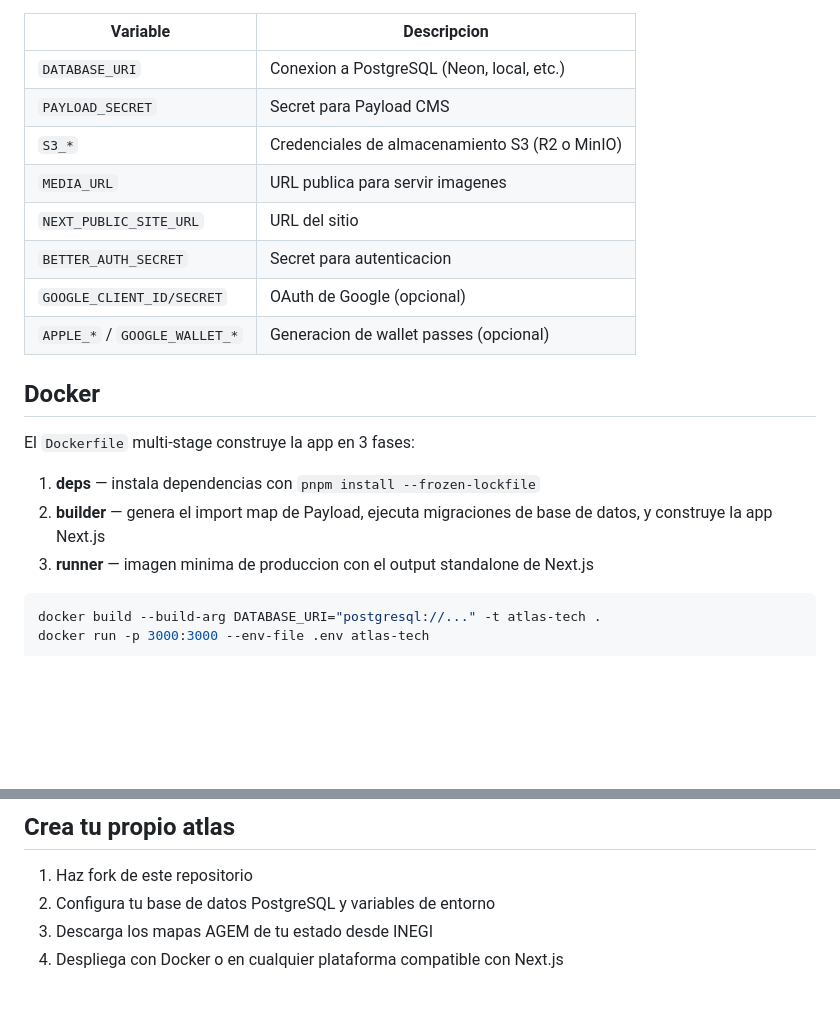
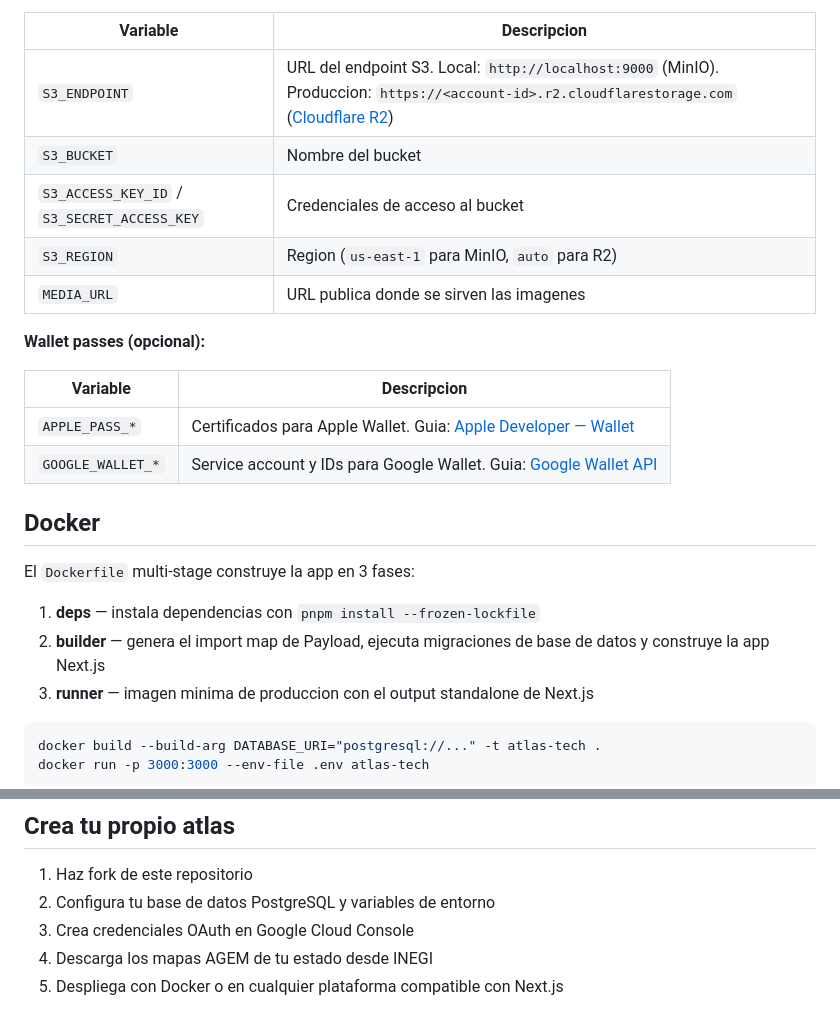
Before and after one commit to ojoanalogo/atlas-tech, a Markdown page: README.md, 2 parts joined by grey strips. GitHub-like rendering; blank space fills up the shorter version.

````diff
--- a/README.md
+++ b/README.md
@@ -49,20 +82,24 @@ Copia `.env.example` y configura segun tu entorno:
 | Variable | Descripcion |
 |---|---|
-| `DATABASE_URI` | Conexion a PostgreSQL (Neon, local, etc.) |
-| `PAYLOAD_SECRET` | Secret para Payload CMS |
-| `S3_*` | Credenciales de almacenamiento S3 (R2 o MinIO) |
-| `MEDIA_URL` | URL publica para servir imagenes |
-| `NEXT_PUBLIC_SITE_URL` | URL del sitio |
-| `BETTER_AUTH_SECRET` | Secret para autenticacion |
-| `GOOGLE_CLIENT_ID/SECRET` | OAuth de Google (opcional) |
-| `APPLE_*` / `GOOGLE_WALLET_*` | Generacion de wallet passes (opcional) |
+| `S3_ENDPOINT` | URL del endpoint S3. Local: `http://localhost:9000` (MinIO). Produccion: `https://<account-id>.r2.cloudflarestorage.com` ([Cloudflare R2](https://developers.cloudflare.com/r2/)) |
+| `S3_BUCKET` | Nombre del bucket |
+| `S3_ACCESS_KEY_ID` / `S3_SECRET_ACCESS_KEY` | Credenciales de acceso al bucket |
+| `S3_REGION` | Region (`us-east-1` para MinIO, `auto` para R2) |
+| `MEDIA_URL` | URL publica donde se sirven las imagenes |
+
+**Wallet passes (opcional):**
+
+| Variable | Descripcion |
+|---|---|
+| `APPLE_PASS_*` | Certificados para Apple Wallet. Guia: [Apple Developer — Wallet](https://developer.apple.com/documentation/walletpasses) |
+| `GOOGLE_WALLET_*` | Service account y IDs para Google Wallet. Guia: [Google Wallet API](https://developers.google.com/wallet/generic/web/prerequisites) |
 
 ## Docker
 
 El `Dockerfile` multi-stage construye la app en 3 fases:
 
 1. **deps** — instala dependencias con `pnpm install --frozen-lockfile`
-2. **builder** — genera el import map de Payload, ejecuta migraciones de base de datos, y construye la app Next.js
+2. **builder** — genera el import map de Payload, ejecuta migraciones de base de datos y construye la app Next.js
 3. **runner** — imagen minima de produccion con el output standalone de Next.js
 
 ```bash
@@ -84,5 +121,6 @@ Coloca el archivo descargado en `public/topo/`.
 
 1. Haz fork de este repositorio
 2. Configura tu base de datos PostgreSQL y variables de entorno
-3. Descarga los mapas AGEM de tu estado desde INEGI
-4. Despliega con Docker o en cualquier plataforma compatible con Next.js
+3. Crea credenciales OAuth en Google Cloud Console
+4. Descarga los mapas AGEM de tu estado desde INEGI
+5. Despliega con Docker o en cualquier plataforma compatible con Next.js
````
Also changed, not shown: other parts of README.md (+36 -3 lines).
